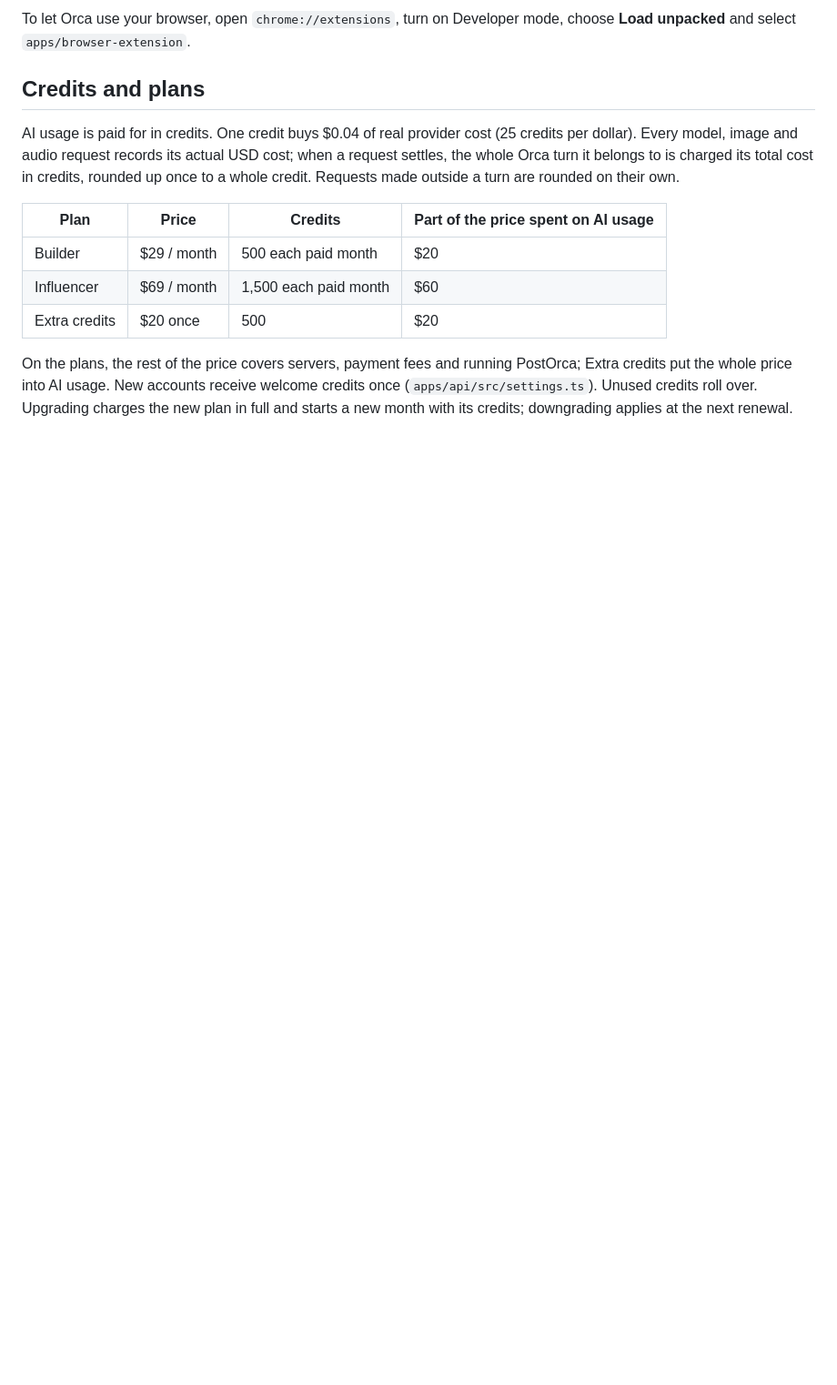
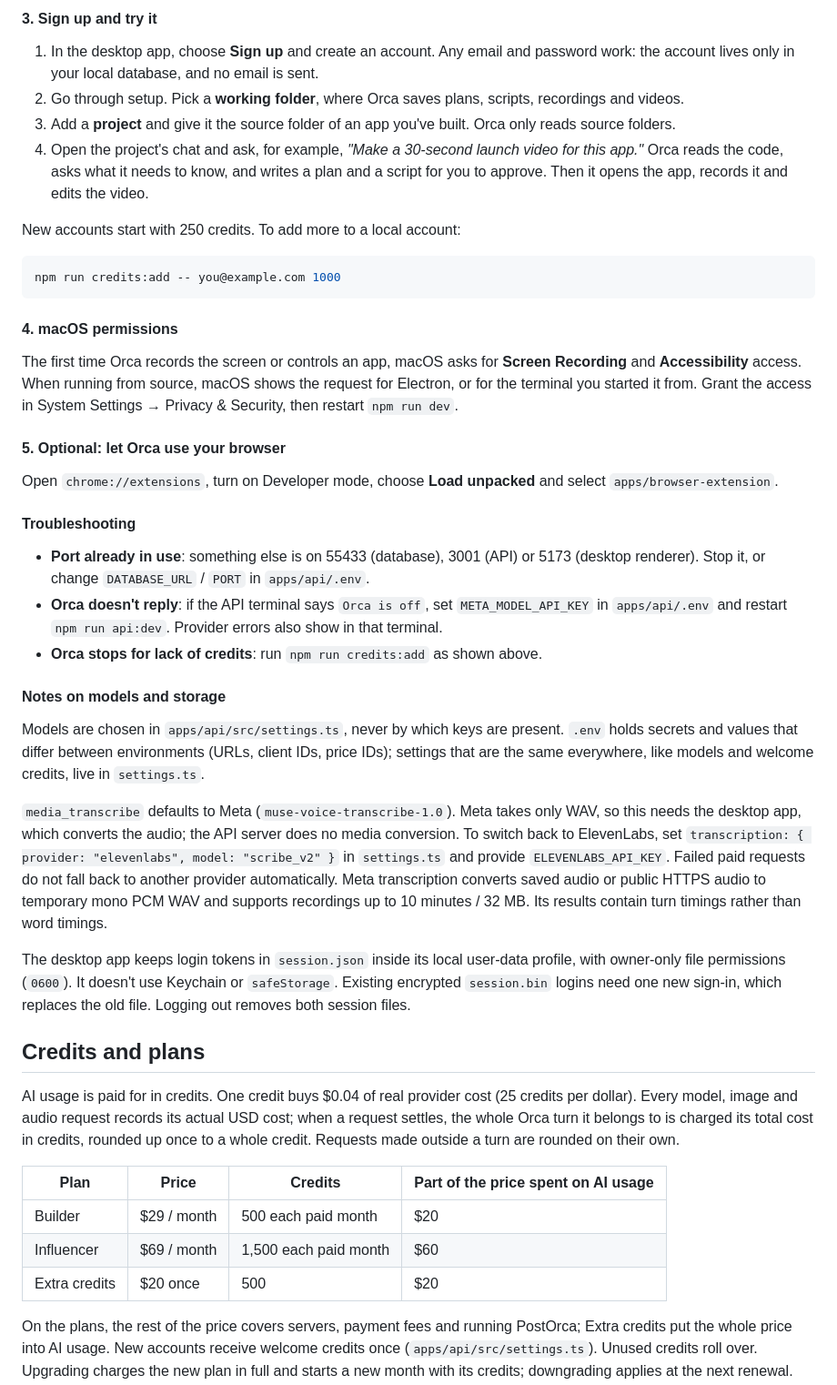
Before and after one commit to nla-asia/postorca-app, a Markdown page: README.md, the part around one of its changes. Shown at 91% size. Rendered like a GitHub page; blank space fills up the shorter version.

````diff
--- a/README.md
+++ b/README.md
@@ -70,5 +100,38 @@ npm run dev
 
-To let Orca use your browser, open `chrome://extensions`, turn on Developer mode, choose **Load unpacked** and select `apps/browser-extension`.
+#### 3. Sign up and try it
+
+1. In the desktop app, choose **Sign up** and create an account. Any email and password work: the account lives only in your local database, and no email is sent.
+2. Go through setup. Pick a **working folder**, where Orca saves plans, scripts, recordings and videos.
+3. Add a **project** and give it the source folder of an app you've built. Orca only reads source folders.
+4. Open the project's chat and ask, for example, *"Make a 30-second launch video for this app."* Orca reads the code, asks what it needs to know, and writes a plan and a script for you to approve. Then it opens the app, records it and edits the video.
+
+New accounts start with 250 credits. To add more to a local account:
+
+```sh
+npm run credits:add -- you@example.com 1000
+```
+
+#### 4. macOS permissions
+
+The first time Orca records the screen or controls an app, macOS asks for **Screen Recording** and **Accessibility** access. When running from source, macOS shows the request for Electron, or for the terminal you started it from. Grant the access in System Settings → Privacy & Security, then restart `npm run dev`.
+
+#### 5. Optional: let Orca use your browser
+
+Open `chrome://extensions`, turn on Developer mode, choose **Load unpacked** and select `apps/browser-extension`.
+
+#### Troubleshooting
+
+- **Port already in use**: something else is on 55433 (database), 3001 (API) or 5173 (desktop renderer). Stop it, or change `DATABASE_URL` / `PORT` in `apps/api/.env`.
+- **Orca doesn't reply**: if the API terminal says `Orca is off`, set `META_MODEL_API_KEY` in `apps/api/.env` and restart `npm run api:dev`. Provider errors also show in that terminal.
+- **Orca stops for lack of credits**: run `npm run credits:add` as shown above.
+
+#### Notes on models and storage
+
+Models are chosen in `apps/api/src/settings.ts`, never by which keys are present. `.env` holds secrets and values that differ between environments (URLs, client IDs, price IDs); settings that are the same everywhere, like models and welcome credits, live in `settings.ts`.
+
+`media_transcribe` defaults to Meta (`muse-voice-transcribe-1.0`). Meta takes only WAV, so this needs the desktop app, which converts the audio; the API server does no media conversion. To switch back to ElevenLabs, set `transcription: { provider: "elevenlabs", model: "scribe_v2" }` in `settings.ts` and provide `ELEVENLABS_API_KEY`. Failed paid requests do not fall back to another provider automatically. Meta transcription converts saved audio or public HTTPS audio to temporary mono PCM WAV and supports recordings up to 10 minutes / 32 MB. Its results contain turn timings rather than word timings.
+
+The desktop app keeps login tokens in `session.json` inside its local user-data profile, with owner-only file permissions (`0600`). It doesn't use Keychain or `safeStorage`. Existing encrypted `session.bin` logins need one new sign-in, which replaces the old file. Logging out removes both session files.
 
 ## Credits and plans
 
````
Also changed, not shown: other parts of README.md (+36 -6 lines).
